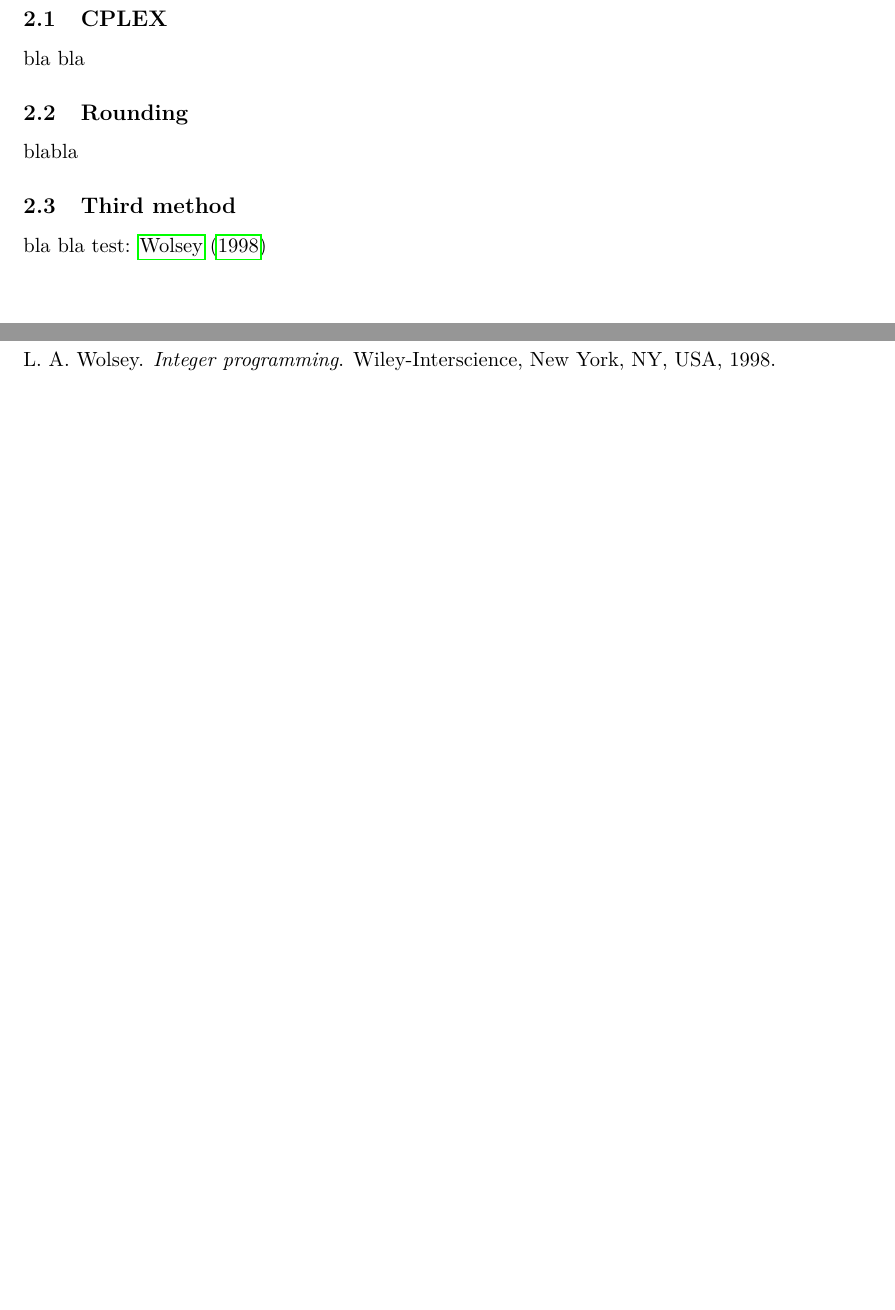
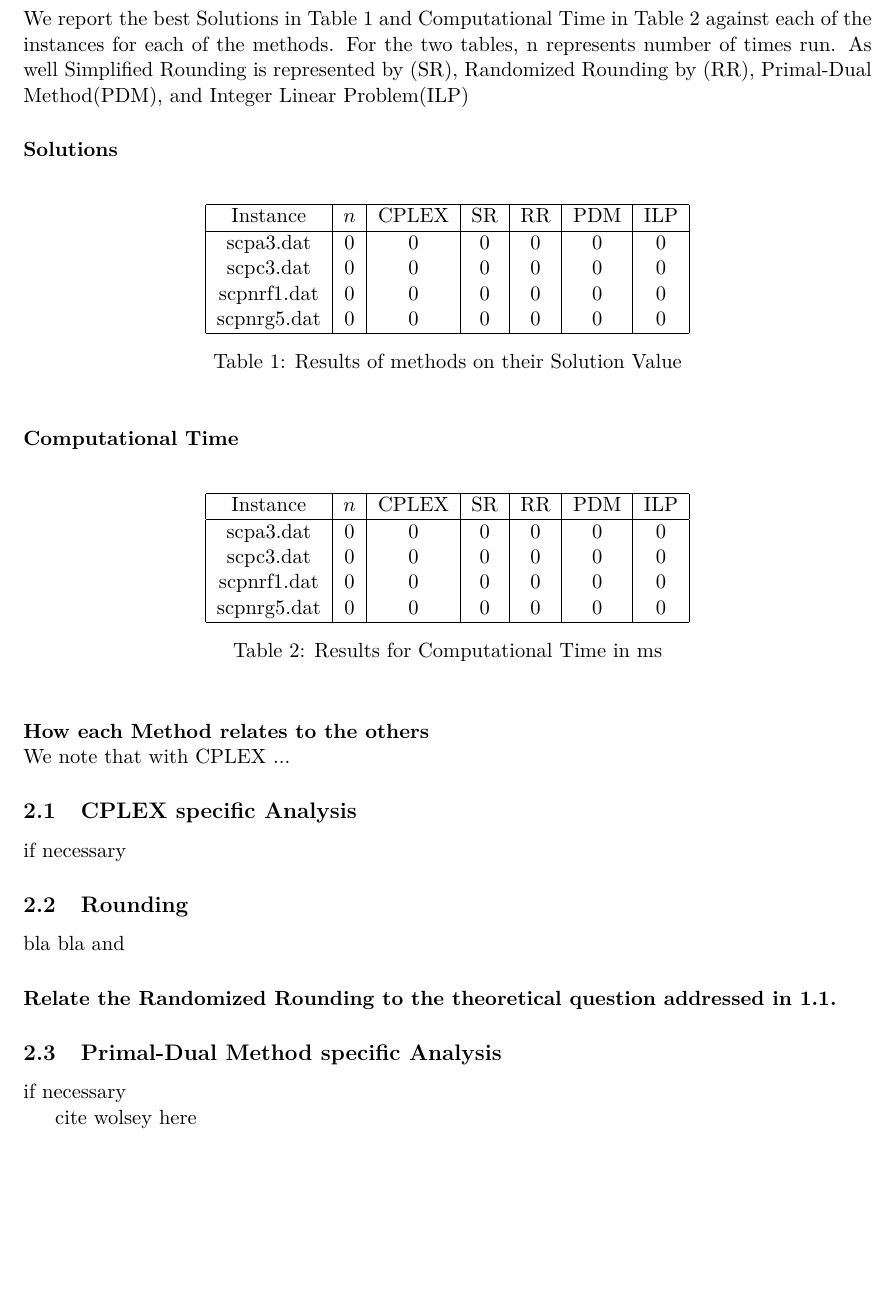
Before and after one commit to wsprent/do-2, a LaTeX document (report/do-2.tex): two parts of pages 3 and 4 of 4 before the commit and part of page 3 of 4 after it, the two joined at a grey line, cut at the place of the change, the shorter picture padded with empty space. Compiled offline with pdfLaTeX.

Commit message:
section 2 formatted

```diff
--- a/report/do-2.tex
+++ b/report/do-2.tex
@@ -24,15 +24,57 @@ bla bla bla
 
 \section{Implementation part}
 
-\subsection{CPLEX}
-bla bla
+We report the best Solutions in Table 1 and Computational Time in Table 2 against each of the instances for each of the methods. For the two tables, n represents number of times run. As well Simplified Rounding is represented by (SR), Randomized Rounding by (RR), Primal-Dual Method(PDM), and Integer Linear Problem(ILP)
 
+\paragraph{Solutions}\mbox{}\\
+
+
+\begin{table}[h!]
+  \centering
+  \begin{tabular}{|c|c|c|c|c|c|c|}\hline
+    Instance& $n$& CPLEX&SR&RR&PDM&ILP  \\\hline
+    scpa3.dat &$0$&$0$ & $0$ & $0$& $0$ & $0$  \\
+    scpc3.dat &$0$&$0$ & $0$ & $0$& $0$ & $0$ \\
+    scpnrf1.dat &$0$&$0$ & $0$ & $0$& $0$ & $0$  \\
+    scpnrg5.dat &$0$&$0$ & $0$ & $0$& $0$ & $0$  \\\hline
+  \end{tabular}
+  \caption{Results of methods on their Solution Value}
+  \label{tab:res}
+\end{table}
+
+\paragraph{Computational Time}\mbox{}\\
+
+\begin{table}[h!]
+  \centering
+  \begin{tabular}{|c|c|c|c|c|c|c|}\hline
+    Instance& $n$& CPLEX&SR&RR&PDM&ILP \\\hline
+    scpa3.dat &$0$&$0$ & $0$ & $0$& $0$ & $0$  \\
+    scpc3.dat &$0$&$0$ & $0$ & $0$& $0$ & $0$ \\
+    scpnrf1.dat	 &$0$&$0$ & $0$ & $0$& $0$ & $0$  \\
+    scpnrg5.dat &$0$&$0$ & $0$ & $0$& $0$ & $0$  \\\hline
+  \end{tabular}
+  \caption{Results for Computational Time in ms}
+  \label{tab:res}
+\end{table}
+
+\paragraph{How each Method relates to the others}\mbox{}\\
+We note that with CPLEX ...
+
+
+
+\subsection{CPLEX specific Analysis}
+if necessary
 \subsection{Rounding}
-blabla
+bla bla and
+\paragraph{Relate the Randomized Rounding to the theoretical question addressed in 1.1.}
 
-\subsection{Third method}
-bla bla
-test: \cite{Wolsey}
+\subsection{Primal-Dual Method specific Analysis}
+if necessary
+
+
+
+cite wolsey here
+
 
 \clearpage
 \bibliographystyle{abbrvnat}
```
